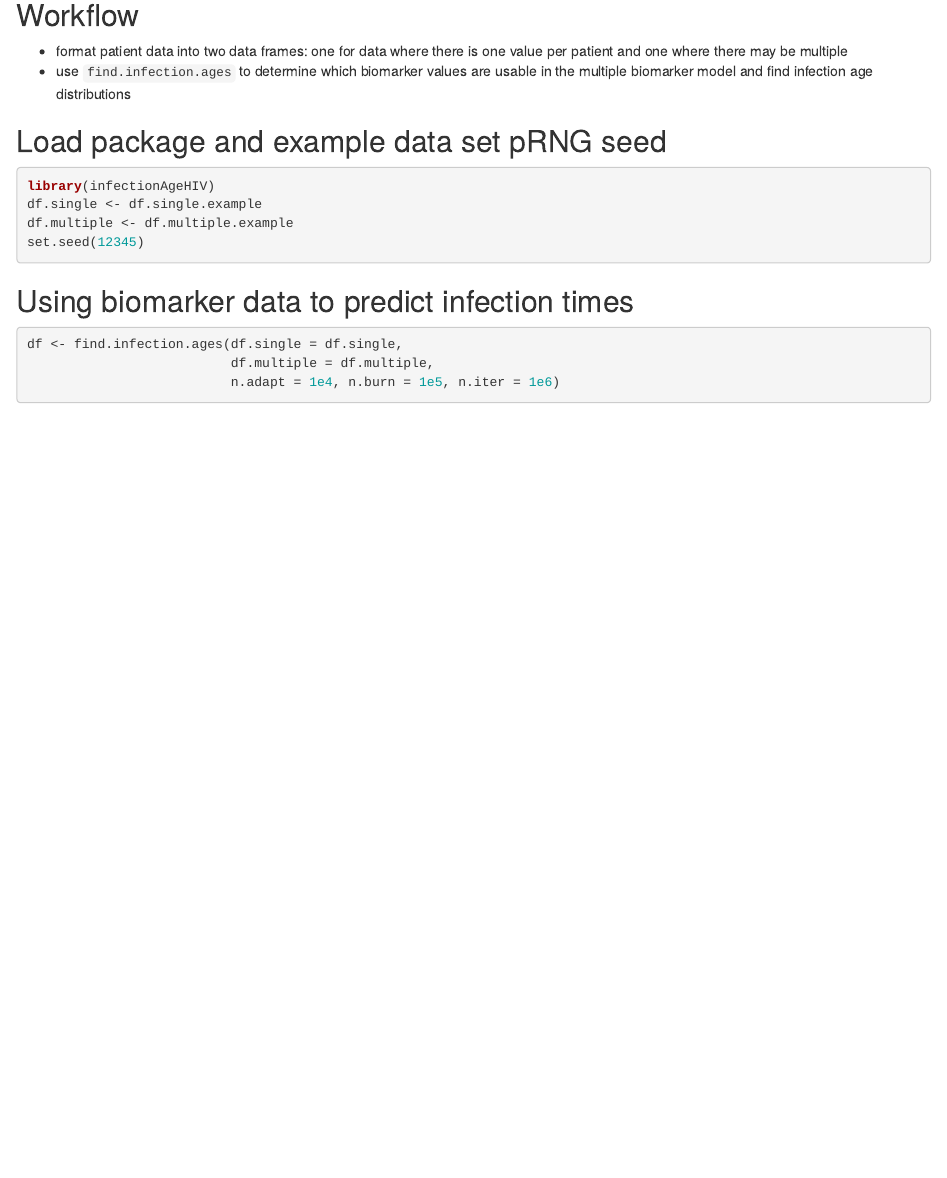
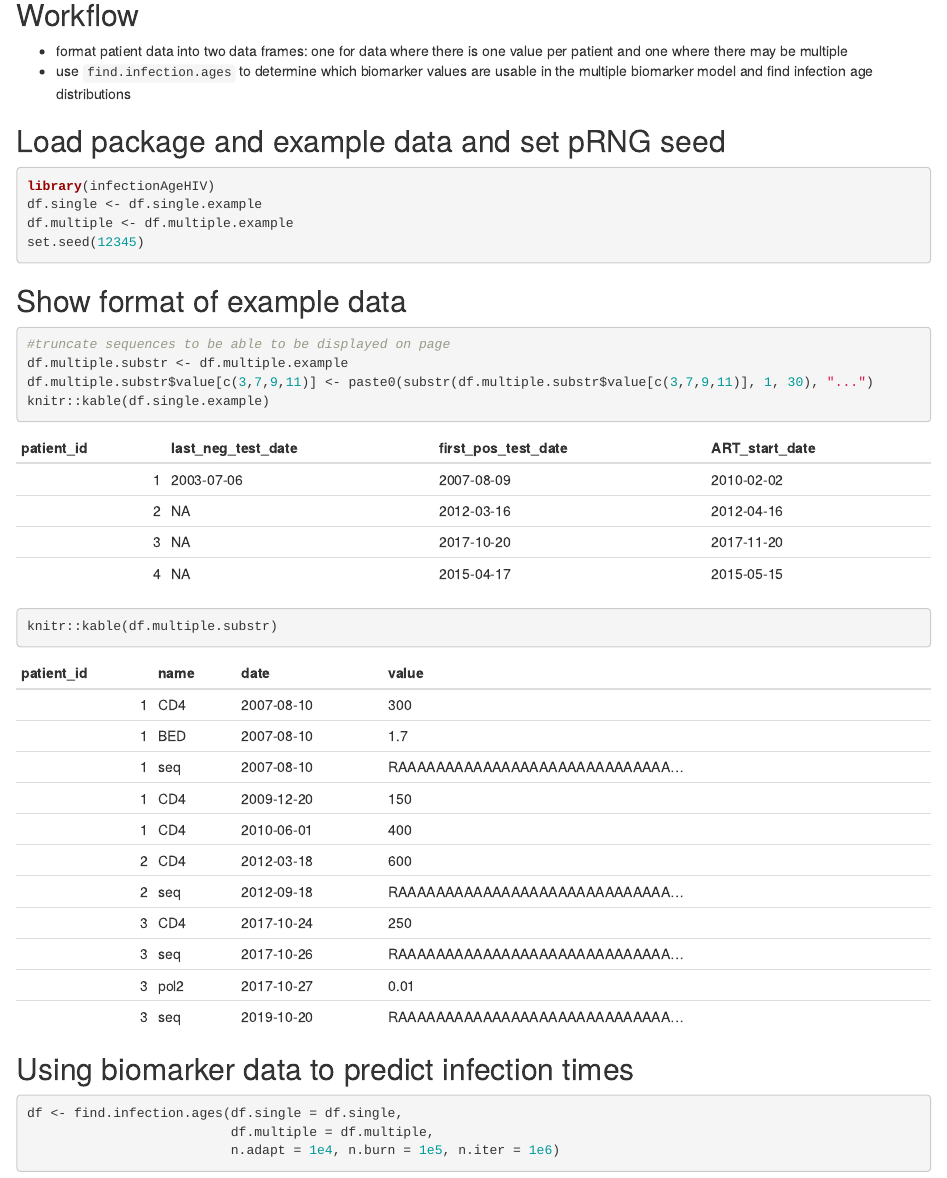
Before and after one commit to MolEvolEpid/infectionAgeHIV, an R Markdown document (vignettes/infectionAgeHIV_workflow.Rmd): the page in a window 1100 px wide, from 230 px down. Rendered offline with R 4.5, knitr and Pandoc, with nearby package versions; both versions are drawn in the output format of the newer one; some code elsewhere in the file could not run offline.

Commit message:
added display of data tables to vignette

````diff
--- a/vignettes/infectionAgeHIV_workflow.Rmd
+++ b/vignettes/infectionAgeHIV_workflow.Rmd
@@ -3,8 +3,8 @@ title: "infectionAgeHIV Workflow"
 author: "Erik Lundgren"
 date: "July 2023"
 output:
+  html_document: default
   pdf_document: default
-  html_document: default
 ---
 
 ```{r setup, include=FALSE}
@@ -20,13 +20,22 @@ knitr::opts_chunk$set(echo = TRUE)
 - format patient data into two data frames: one for data where there is one value per patient and one where there may be multiple
 - use `find.infection.ages` to determine which biomarker values are usable in the multiple biomarker model and find infection age distributions
 
-## Load package and example data set pRNG seed
+## Load package and example data and set pRNG seed
 
-```{r packages}
+```{r load}
 library(infectionAgeHIV)
 df.single <- df.single.example
 df.multiple <- df.multiple.example
 set.seed(12345)
+```
+
+## Show format of example data
+```{r }
+#truncate sequences to be able to be displayed on page
+df.multiple.substr <- df.multiple.example
+df.multiple.substr$value[c(3,7,9,11)] <- paste0(substr(df.multiple.substr$value[c(3,7,9,11)], 1, 30), "...")
+knitr::kable(df.single.example)
+knitr::kable(df.multiple.substr)
 ```
 
 ## Using biomarker data to predict infection times
````
Also changed, not shown: vignettes/infectionAgeHIV_workflow.html, vignettes/infectionAgeHIV_workflow.pdf.
